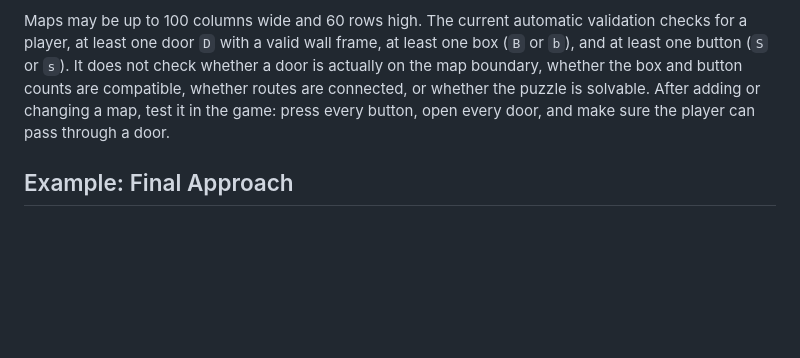
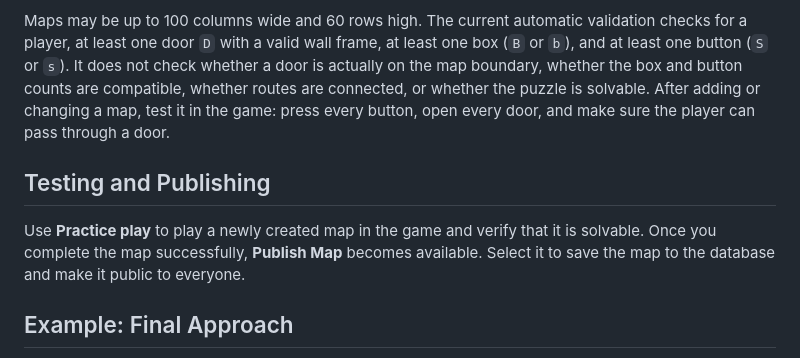
Before and after one commit to rustbasic/iqpush, a Markdown page: MAP_GUIDE.md, the part around the change. Drawn GitHub-style; blank space fills up the shorter version.

Commit message:
IQ Push v0.1.2
IQ Push v0.1.2

```diff
--- a/MAP_GUIDE.md
+++ b/MAP_GUIDE.md
@@ -33,6 +33,10 @@ Include `P`, at least one door (`D`), at least one box (`B` or `b`), and at leas
 
 Maps may be up to 100 columns wide and 60 rows high. The current automatic validation checks for a player, at least one door `D` with a valid wall frame, at least one box (`B` or `b`), and at least one button (`S` or `s`). It does not check whether a door is actually on the map boundary, whether the box and button counts are compatible, whether routes are connected, or whether the puzzle is solvable. After adding or changing a map, test it in the game: press every button, open every door, and make sure the player can pass through a door.
 
+## Testing and Publishing
+
+Use **Practice play** to play a newly created map in the game and verify that it is solvable. Once you complete the map successfully, **Publish Map** becomes available. Select it to save the map to the database and make it public to everyone.
+
 ## Example: Final Approach
 
 The following is the `Final Approach` map from `src/mapdata.rs`. It demonstrates several large boxes and large buttons. Floor tiles are represented by spaces, including the spaces beyond the exit door. Spaces at the ends of rows are intentional and must not be trimmed. `O` represents a pit; unlike floor, it cannot be entered by the player.
```
